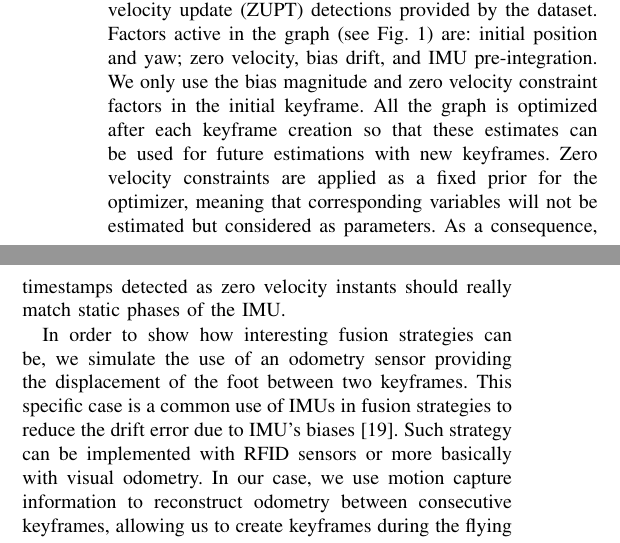
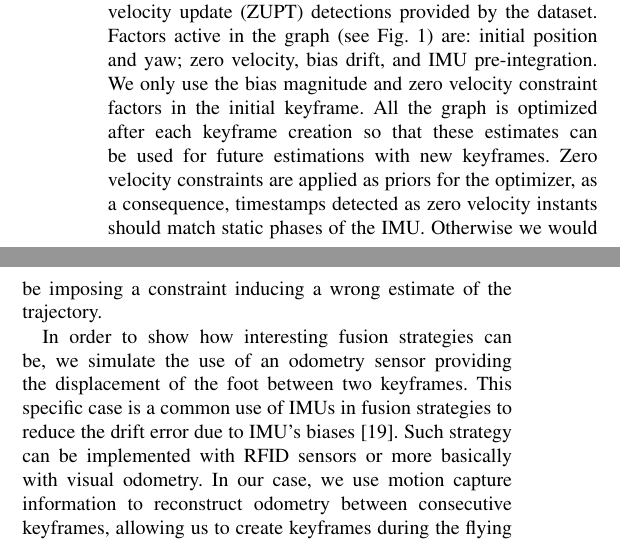
Before and after one commit to nmansard/humanoid-odomimu, a LaTeX paper (main.tex, which reads experiments.tex): two parts of the columns of page 5 of 7, joined at a grey line, cut so that both start at the same text. Compiled offline with pdfLaTeX.

Commit message:
update figures : stochastic constraint for velocity

```diff
--- a/experiments.tex
+++ b/experiments.tex
@@ -17,9 +17,8 @@ Then, we will investigate the use of additional sensors to demonstrate the feasi
 
 Keyframes are created at the beginning and ending of each support phase of the selected foot according to the zero-velocity update (ZUPT) detections provided by the dataset. Factors active in the graph (see \figRef{fig:factor_graph}) are: initial position and yaw; zero velocity, bias drift, and IMU pre-integration. We only use the bias magnitude
 and zero velocity constraint factors in the initial keyframe. All the graph is optimized after each keyframe creation so that these estimates can be used for future estimations with new keyframes. Zero velocity constraints are applied
-as a fixed prior for the optimizer, meaning that corresponding variables will not be estimated but considered as parameters.
-As a consequence, timestamps detected as zero velocity instants should really match static phases of the IMU.
-%Otherwise we would be imposing a constraint inducing a wrong estimate of the trajectory.
+as priors for the optimizer, as a consequence, timestamps detected as zero velocity instants should match static phases of the IMU.
+Otherwise we would be imposing a constraint inducing a wrong estimate of the trajectory.
 
 In order to show how interesting fusion strategies can be, we simulate the use of an odometry sensor providing the displacement of the foot between two keyframes.
 This specific case is a common use of IMUs in fusion strategies to reduce the drift error due to IMU's biases \cite{santamaria2015high}. %With a better estimation of its biases, the IMU can then be used to detect events related the human wearing the device.
```
Also changed, not shown: figures/experiments/8shape/XY_XZ_viewsRotated.eps, figures/experiments/8shape/XY_XZ_viewsRotated2.eps, figures/experiments/8shape/bias.eps (deleted), figures/experiments/8shape/bias_orientation.eps (deleted), figures/experiments/8shape/bias_orientation2.eps (deleted), experiments.tex (4 more changed lines).
